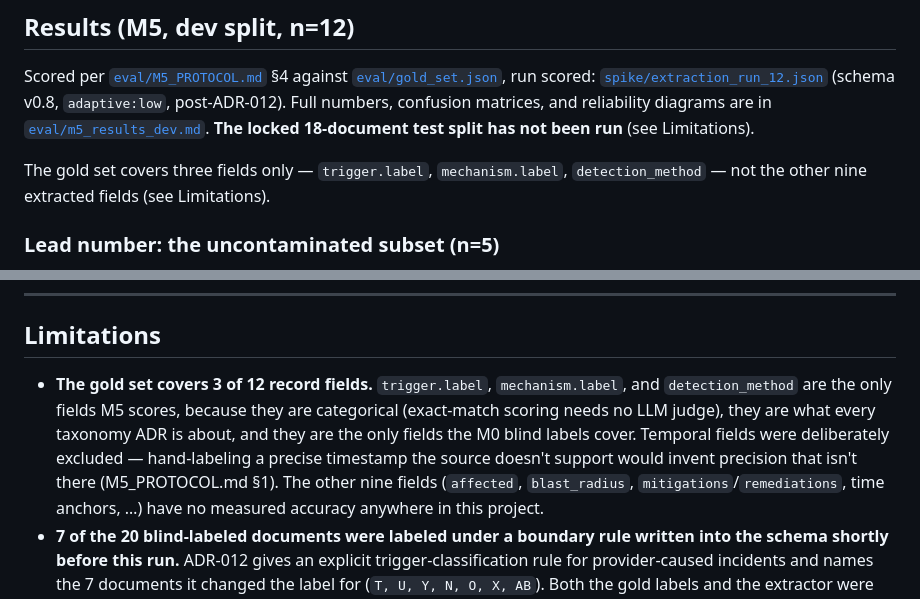
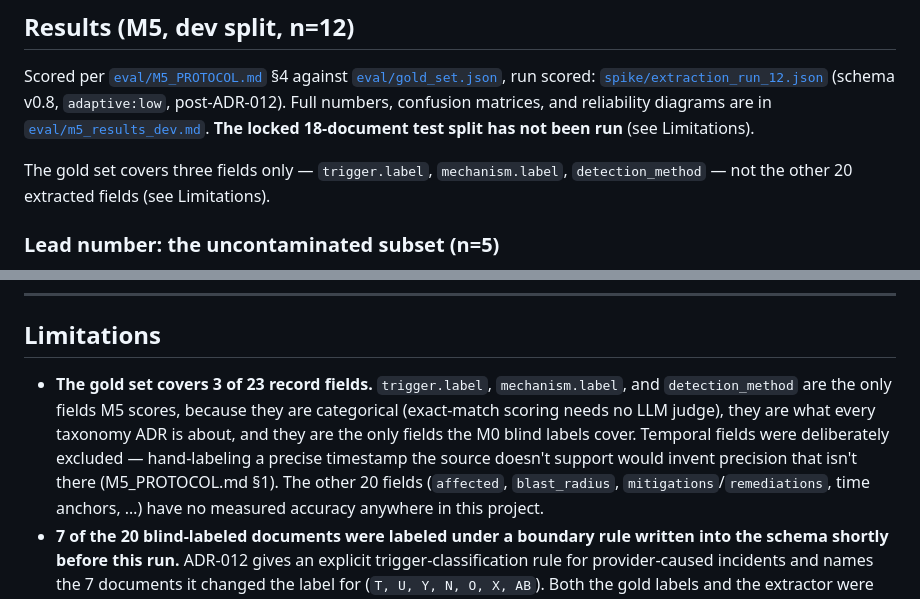
Before and after one commit to kartikshelar/incident-intelligence-pipeline, a Markdown page: README.md, 2 parts joined by grey strips. Rendered like a GitHub page.

```diff
--- a/README.md
+++ b/README.md
@@ -278,7 +278,7 @@ reliability diagrams are in
 test split has not been run** (see Limitations).
 
 The gold set covers three fields only — `trigger.label`, `mechanism.label`,
-`detection_method` — not the other nine extracted fields (see
+`detection_method` — not the other 20 extracted fields (see
 Limitations).
 
 ### Lead number: the uncontaminated subset (n=5)
@@ -438,14 +438,14 @@ fit, not generalization.
 
 ## Limitations
 
-- **The gold set covers 3 of 12 record fields.** `trigger.label`,
+- **The gold set covers 3 of 23 record fields.** `trigger.label`,
   `mechanism.label`, and `detection_method` are the only fields M5
   scores, because they are categorical (exact-match scoring needs no LLM
   judge), they are what every taxonomy ADR is about, and they are the
   only fields the M0 blind labels cover. Temporal fields were deliberately
   excluded — hand-labeling a precise timestamp the source doesn't support
   would invent precision that isn't there (M5_PROTOCOL.md §1). The other
-  nine fields (`affected`, `blast_radius`, `mitigations`/`remediations`,
+  20 fields (`affected`, `blast_radius`, `mitigations`/`remediations`,
   time anchors, …) have no measured accuracy anywhere in this project.
 - **7 of the 20 blind-labeled documents were labeled under a boundary
   rule written into the schema shortly before this run.** ADR-012 gives
```
Also changed, not shown: eval/M5_PROTOCOL.md (+9 -1 lines).
